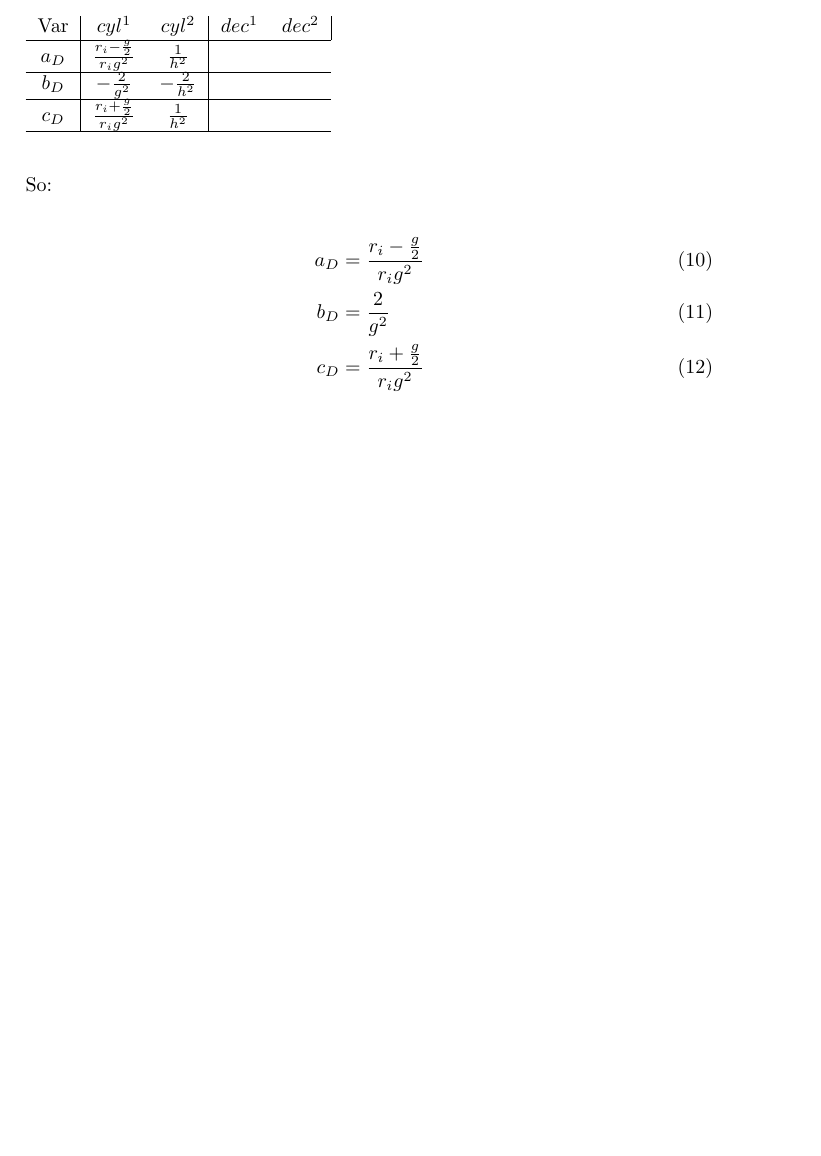
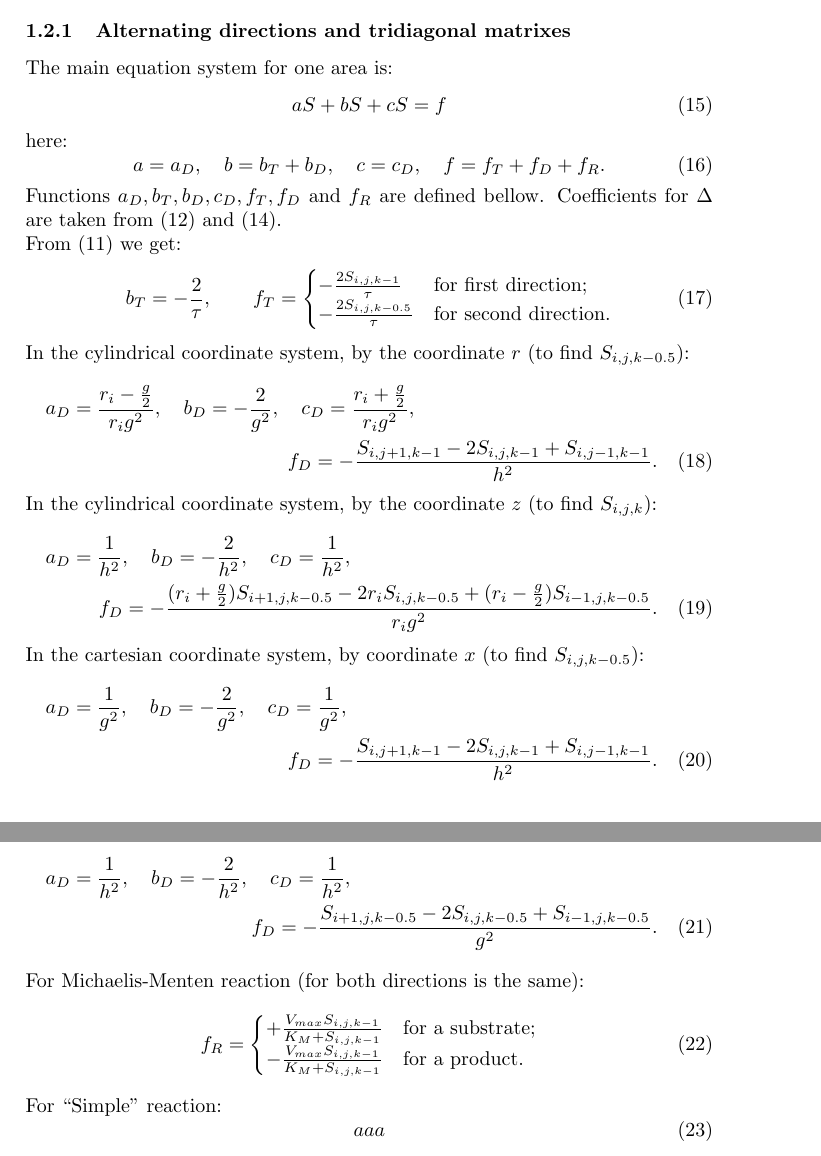
Before and after one commit to kape1395/biosensor.solver-2D, a LaTeX paper (doc/math/math.tex): part of page 3 of 3 before the commit and two parts of pages 3 and 4 of 4 after it, the two joined at a grey line, cut at the place of the change. The pictures show the PDF file doc/math/math.pdf that the author committed with the source.

Commit message:
Vis rasau matematine dali
git-svn-id: https://localhost/svn/biosensor/solver-2D/trunk@65 c479f540-251b-0410-b52c-ca35b89237be

```diff
--- a/doc/math/math.tex
+++ b/doc/math/math.tex
@@ -12,37 +12,43 @@
 
 %%%%%%%%%%%%%%%%%%%%%%%%%%%%%%%%%%%%%%%%%%%%%%%%%%%%%%%%%%%%%%%%%%%%%%%%%%%%%%%%
 %%%%%%%%%%%%%%%%%%%%%%%%%%%%%%%%%%%%%%%%%%%%%%%%%%%%%%%%%%%%%%%%%%%%%%%%%%%%%%%%
-\section{Implicid 2D solver in the cartesian coordinates}
+\section{Implicid 2D solver in the cartesian and cylindrical coordinate sstems}
+\subsection{Mathematical model}
 Lets define the following symbols.
 $S$ is the substance concentration in time and two-dimensional space and
 $R$ is a speed of the reaction.
 Generic equation, that governs processes inside of area is:
-\begin{equation}
+\begin{equation}\label{eq.im2d.governing}
     \frac{\partial S}{\partial t} = D \Delta S + R.
 \end{equation}
 Here $\Delta$ is the Laplace operator. It has different forms in the different coordinate system.
 
 %%%%%%%%%%%%%%%%%%%%%%%%%%%%%%%%%%%%%%%%%%%%%%%%%%%%%%%%%%%%%%%%%%%%%%%%%%%%%%%%
-\subsection{Diffusion}
+\subsubsection{Diffusion}
 
 In the cartesian coordinate sytem $S = S(x, y, t)$ and $R = R(x, y, t)$.
-\begin{equation}
+\begin{equation}\label{eq.im2d.laplace.cartesian}
     \Delta S = \frac{\partial^2 S}{\partial x^2} + \frac{\partial^2 S}{\partial y^2}.
 \end{equation}
 
 
 In the cylindrical (r,z plane) coordinate system $S = S(r, z, t)$ and $R = R(r, z, t)$.
-\begin{equation}
+\begin{equation}\label{eq.im2d.laplace.cylindrical}
     \Delta S =
         \frac{1}{r} \frac{\partial}{\partial r}
         \left( r \frac{\partial f}{\partial r} \right) +
         \frac{\partial^2 f}{\partial z^2}.
 \end{equation}
 
+
+
 %%%%%%%%%%%%%%%%%%%%%%%%%%%%%%%%%%%%%%%%%%%%%%%%%%%%%%%%%%%%%%%%%%%%%%%%%%%%%%%%
-\subsection{Reactions}
+\subsubsection{Reactions}
 
 Michaelis-menten reaction:
+\begin{equation}
+    R_{mm} = <V_{max}, K_M, S, P>
+\end{equation}
 \begin{equation}
     R = \begin{cases}
             -\frac{V_{max} S}{K_M + S} & \text{in equation for substrate $S$,}
@@ -70,3 +103,6 @@ Michaelis-menten reaction:
+The Laplace operator, formulated in the cartesian coordinate system \eqref{eq.im2d.laplace.cartesian}
+is aproximated as follows:
+\begin{multline}\label{eq.im2d.diffusion.cartesian}
     \frac{\partial^2 S}{\partial x^2} + \frac{\partial^2 S}{\partial y^2}
     \approx
     \\%%%%%%%%%%%%%%%%%%%%%%%%%%%
@@ -156,31 +192,76 @@ here we replaced $r$ with $r_{i-1/2}$ instead of $r_i$.
     +\frac{1}{h^2}                      S_{i,j+1,k}
     +\frac{1}{h^2}                      S_{i,j-1,k}
 \end{multline}
-So:
-\begin{table}
-\begin{tabular}{c|cc|cc|}
-    Var & $cyl^1$ & $cyl^2$ & $dec^1$ & $dec^2$
-    \\\hline
-    $a_D$
-        & $\frac{r_i - \frac{g}{2}}{r_i g^2}$
-        & $\frac{1}{h^2}$
-    \\\hline
-    $b_D$
-        & $-\frac{2}{g^2}$
-        & $-\frac{2}{h^2}$
-    \\\hline
-    $c_D$
-        & $\frac{r_i + \frac{g}{2}}{r_i g^2}$
-        & $\frac{1}{h^2}$
-    \\\hline
-\end{tabular}
-\end{table}
 
-\begin{align}
-    a_D &= \frac{r_i - \frac{g}{2}}{r_i g^2} \\
-    b_D &= \frac{2}{g^2} \\
-    c_D &= \frac{r_i + \frac{g}{2}}{r_i g^2}
-\end{align}
+
+
+%%%%%%%%%%%%%%%%%%%%%%%%%%%%%%%%%%%%%%%%%%%%%%%%%%%%%%%%%%%%%%%%%%%%%%%%%%%%%%%%
+\subsubsection{Alternating directions and tridiagonal matrixes}
+The main equation system for one area is:
+\begin{equation}
+    a S + b S + c S = f
+\end{equation}
+here:
+\begin{equation}
+    a = a_D,\quad
+    b = b_T + b_D,\quad
+    c = c_D,\quad
+    f = f_T + f_D + f_R.
+\end{equation}
+Functions $a_D, b_T, b_D, c_D, f_T, f_D$ and $ f_R$ are defined bellow.
+Coefficients for $\Delta$ are taken from \eqref{eq.im2d.diffusion.cartesian}
+and \eqref{eq.im2d.diffusion.cylindrical}.\\
+From \eqref{eq.im2d.time} we get:
+\begin{equation}
+    b_T = -\frac{2}{\tau},\qquad
+    f_T = \begin{cases}
+            -\frac{2 S_{i,j,k-1  }}{\tau} & \text{for first direction};\\
+            -\frac{2 S_{i,j,k-0.5}}{\tau} & \text{for second direction.}
+          \end{cases}
+\end{equation}
+In the cylindrical coordinate system, by the coordinate $r$ (to find $S_{i,j,k-0.5}$):
+\begin{multline}
+    a_D = \frac{r_i - \frac{g}{2}}{r_i g^2},\quad
+    b_D = -\frac{2}{g^2},\quad
+    c_D = \frac{r_i + \frac{g}{2}}{r_i g^2},\\
+    f_D = -\frac{S_{i,j+1,k-1} - 2 S_{i,j,k-1} + S_{i,j-1,k-1}}{h^2}.
+\end{multline}
+In the cylindrical coordinate system, by the coordinate $z$ (to find $S_{i,j,k}$):
+\begin{multline}
+    a_D = \frac{1}{h^2},\quad
+    b_D = -\frac{2}{h^2},\quad
+    c_D = \frac{1}{h^2},\\
+    f_D = -\frac{ (r_i + \frac{g}{2})S_{i+1,j,k-0.5} - 2 r_i S_{i,j,k-0.5} + (r_i - \frac{g}{2}) S_{i-1,j,k-0.5} }{r_i g^2}.
+\end{multline}
+In the cartesian coordinate system, by coordinate $x$ (to find $S_{i,j,k-0.5}$):
+\begin{multline}
+    a_D = \frac{1}{g^2},\quad
+    b_D = -\frac{2}{g^2},\quad
+    c_D = \frac{1}{g^2},\\
+    f_D = -\frac{S_{i,j+1,k-1} - 2 S_{i,j,k-1} + S_{i,j-1,k-1}}{h^2}.
+\end{multline}
+In the cartesian coordinate system, by coordinate $y$ (to find $S_{i,j,k}$):
+\begin{multline}
+    a_D = \frac{1}{h^2},\quad
+    b_D = -\frac{2}{h^2},\quad
+    c_D = \frac{1}{h^2},\\
+    f_D = -\frac{S_{i+1,j,k-0.5} - 2 S_{i,j,k-0.5} + S_{i-1,j,k-0.5}}{g^2}.
+\end{multline}
+For Michaelis-Menten reaction (for both directions is the same):
+\begin{equation}
+    f_R =
+        \begin{cases}
+            +\frac{V_{max} S_{i,j,k-1}}{K_M + S_{i,j,k-1}} &\text{for a substrate};\\
+            -\frac{V_{max} S_{i,j,k-1}}{K_M + S_{i,j,k-1}} &\text{for a product}.
+        \end{cases}
+\end{equation}
+For ``Simple'' reaction:
+\begin{equation}
+    aaa
+\end{equation}
+
+
+
 
 
 
```
Also changed, not shown: doc/math/math.pdf, doc/math/math.tex (35 more changed lines).
